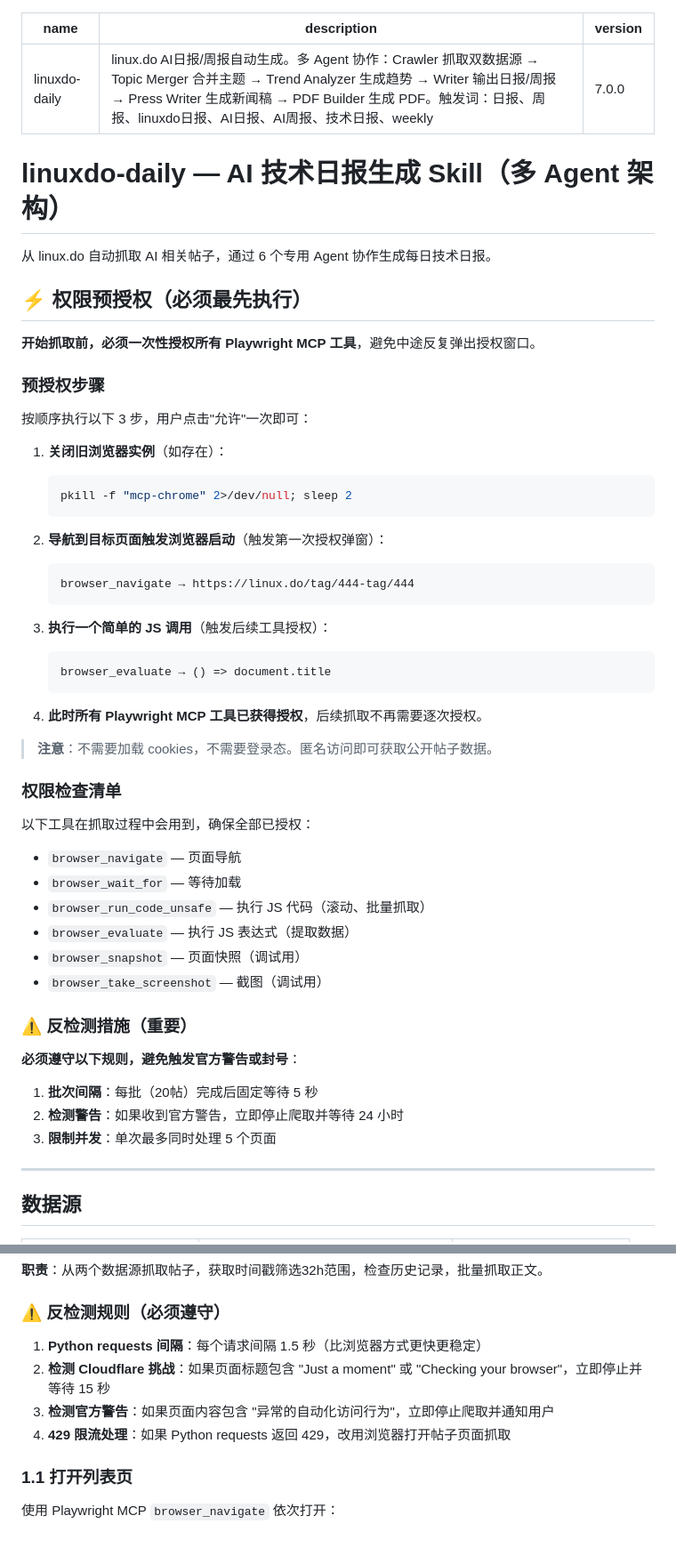
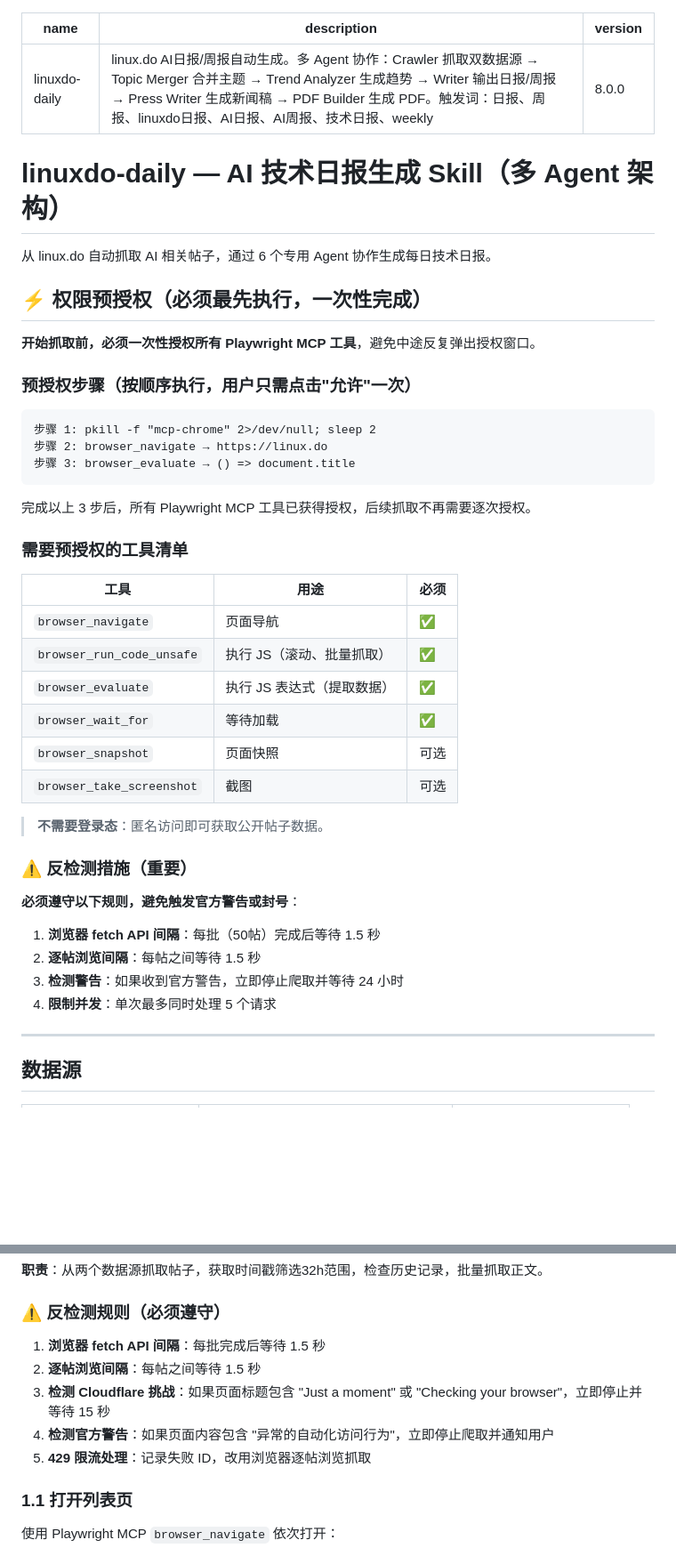
Before and after one commit to IVANLEE99/learn-claude-code, a Markdown page: skills/linuxdo-daily/SKILL.md, 2 parts joined by grey strips. Shown at 89% size. Rendered like a GitHub page; blank space fills up the shorter version.

````diff
--- a/skills/linuxdo-daily/SKILL.md
+++ b/skills/linuxdo-daily/SKILL.md
@@ -1,57 +1,48 @@
 ---
 name: linuxdo-daily
 description: linux.do AI日报/周报自动生成。多 Agent 协作：Crawler 抓取双数据源 → Topic Merger 合并主题 → Trend Analyzer 生成趋势 → Writer 输出日报/周报 → Press Writer 生成新闻稿 → PDF Builder 生成 PDF。触发词：日报、周报、linuxdo日报、AI日报、AI周报、技术日报、weekly
-version: 7.0.0
+version: 8.0.0
 ---
 
 # linuxdo-daily — AI 技术日报生成 Skill（多 Agent 架构）
 
 从 linux.do 自动抓取 AI 相关帖子，通过 6 个专用 Agent 协作生成每日技术日报。
 
-## ⚡ 权限预授权（必须最先执行）
+## ⚡ 权限预授权（必须最先执行，一次性完成）
 
 **开始抓取前，必须一次性授权所有 Playwright MCP 工具**，避免中途反复弹出授权窗口。
 
-### 预授权步骤
+### 预授权步骤（按顺序执行，用户只需点击"允许"一次）
 
-按顺序执行以下 3 步，用户点击"允许"一次即可：
+```
+步骤 1: pkill -f "mcp-chrome" 2>/dev/null; sleep 2
+步骤 2: browser_navigate → https://linux.do
+步骤 3: browser_evaluate → () => document.title
+```
 
-1. **关闭旧浏览器实例**（如存在）：
-   ```bash
-   pkill -f "mcp-chrome" 2>/dev/null; sleep 2
-   ```
+完成以上 3 步后，所有 Playwright MCP 工具已获得授权，后续抓取不再需要逐次授权。
 
-2. **导航到目标页面触发浏览器启动**（触发第一次授权弹窗）：
-   ```
-   browser_navigate → https://linux.do/tag/444-tag/444
-   ```
+### 需要预授权的工具清单
 
-3. **执行一个简单的 JS 调用**（触发后续工具授权）：
-   ```
-   browser_evaluate → () => document.title
-   ```
+| 工具 | 用途 | 必须 |
+|------|------|------|
+| `browser_navigate` | 页面导航 | ✅ |
+| `browser_run_code_unsafe` | 执行 JS（滚动、批量抓取） | ✅ |
+| `browser_evaluate` | 执行 JS 表达式（提取数据） | ✅ |
+| `browser_wait_for` | 等待加载 | ✅ |
+| `browser_snapshot` | 页面快照 | 可选 |
+| `browser_take_screenshot` | 截图 | 可选 |
 
-4. **此时所有 Playwright MCP 工具已获得授权**，后续抓取不再需要逐次授权。
-
-> **注意**：不需要加载 cookies，不需要登录态。匿名访问即可获取公开帖子数据。
-
-### 权限检查清单
-
-以下工具在抓取过程中会用到，确保全部已授权：
-- `browser_navigate` — 页面导航
-- `browser_wait_for` — 等待加载
-- `browser_run_code_unsafe` — 执行 JS 代码（滚动、批量抓取）
-- `browser_evaluate` — 执行 JS 表达式（提取数据）
-- `browser_snapshot` — 页面快照（调试用）
-- `browser_take_screenshot` — 截图（调试用）
+> **不需要登录态**：匿名访问即可获取公开帖子数据。
 
 ### ⚠️ 反检测措施（重要）
 
 **必须遵守以下规则，避免触发官方警告或封号**：
 
-1. **批次间隔**：每批（20帖）完成后固定等待 5 秒
-2. **检测警告**：如果收到官方警告，立即停止爬取并等待 24 小时
-3. **限制并发**：单次最多同时处理 5 个页面
+1. **浏览器 fetch API 间隔**：每批（50帖）完成后等待 1.5 秒
+2. **逐帖浏览间隔**：每帖之间等待 1.5 秒
+3. **检测警告**：如果收到官方警告，立即停止爬取并等待 24 小时
+4. **限制并发**：单次最多同时处理 5 个请求
 
 ---
 
@@ -377,10 +368,11 @@ posts = sorted(all_posts.values(), key=lambda x: int(x['id']), reverse=True)
 
 ### ⚠️ 反检测规则（必须遵守）
 
-1. **Python requests 间隔**：每个请求间隔 1.5 秒（比浏览器方式更快更稳定）
-2. **检测 Cloudflare 挑战**：如果页面标题包含 "Just a moment" 或 "Checking your browser"，立即停止并等待 15 秒
-3. **检测官方警告**：如果页面内容包含 "异常的自动化访问行为"，立即停止爬取并通知用户
-4. **429 限流处理**：如果 Python requests 返回 429，改用浏览器打开帖子页面抓取
+1. **浏览器 fetch API 间隔**：每批完成后等待 1.5 秒
+2. **逐帖浏览间隔**：每帖之间等待 1.5 秒
+3. **检测 Cloudflare 挑战**：如果页面标题包含 "Just a moment" 或 "Checking your browser"，立即停止并等待 15 秒
+4. **检测官方警告**：如果页面内容包含 "异常的自动化访问行为"，立即停止爬取并通知用户
+5. **429 限流处理**：记录失败 ID，改用浏览器逐帖浏览抓取
 
 ### 1.1 打开列表页
 
````
Also changed, not shown: other parts of skills/linuxdo-daily/SKILL.md (+105 -112 lines).
